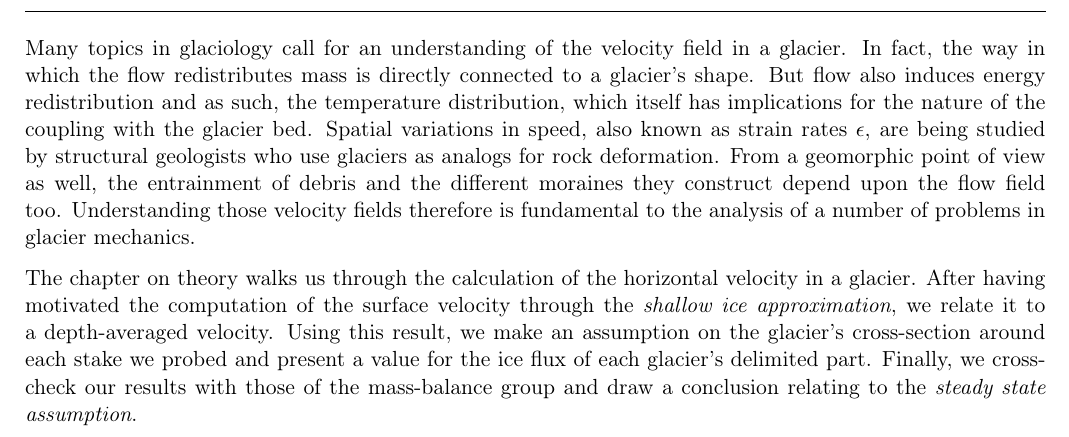
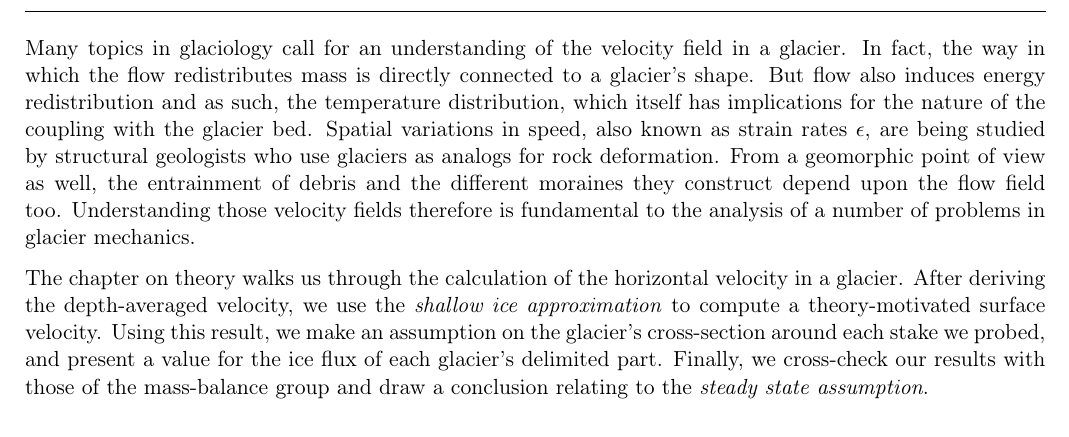
Before and after one commit to Standard24/SnowAirIceSea, a LaTeX document (protocol/02_introduction.tex): part of the page, cut so that both start at the same text. Compiled offline with pdfLaTeX.

Commit message:
update on the theory part

```diff
--- a/protocol/02_introduction.tex
+++ b/protocol/02_introduction.tex
@@ -29,6 +29,6 @@
 Many topics in glaciology call for an understanding of the velocity field in a glacier. In fact, the way in which the flow redistributes mass is directly connected to a glacier's shape. But flow also induces energy redistribution and as such, the temperature distribution, which itself has implications for the nature of the coupling with the glacier bed. Spatial variations in speed, also known as strain rates $\epsilon$, are being studied by structural geologists who use glaciers as analogs for rock deformation. From a geomorphic point of view as well, the entrainment of debris and the different moraines they construct depend upon the flow field too. Understanding those velocity fields therefore is fundamental to the analysis of a number of problems in glacier mechanics.
 
 
-The chapter on theory walks us through the calculation of the horizontal velocity in a glacier. After having motivated the computation of the surface velocity through the \textit{shallow ice approximation}, we relate it to a depth-averaged velocity. Using this result, we make an assumption on the glacier's cross-section around each stake we probed and present a value for the ice flux of each glacier's delimited part. Finally, we cross-check our results with those of the mass-balance group and draw a conclusion relating to the \textit{steady state assumption}.
+The chapter on theory walks us through the calculation of the horizontal velocity in a glacier. After deriving the depth-averaged velocity, we use the \textit{shallow ice approximation} to compute a theory-motivated surface velocity. Using this result, we make an assumption on the glacier's cross-section around each stake we probed, and present a value for the ice flux of each glacier's delimited part. Finally, we cross-check our results with those of the mass-balance group and draw a conclusion relating to the \textit{steady state assumption}.
 
 \end{document}
```
